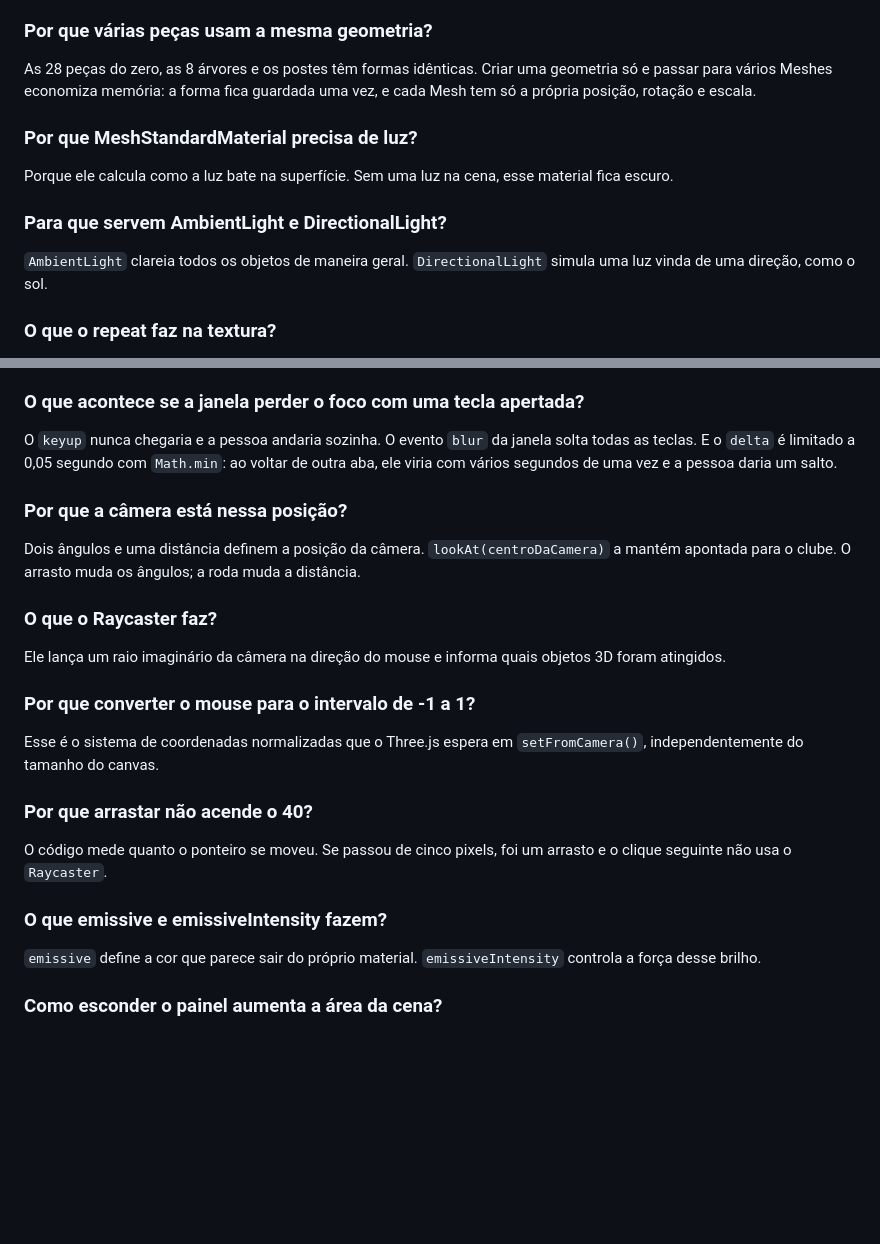
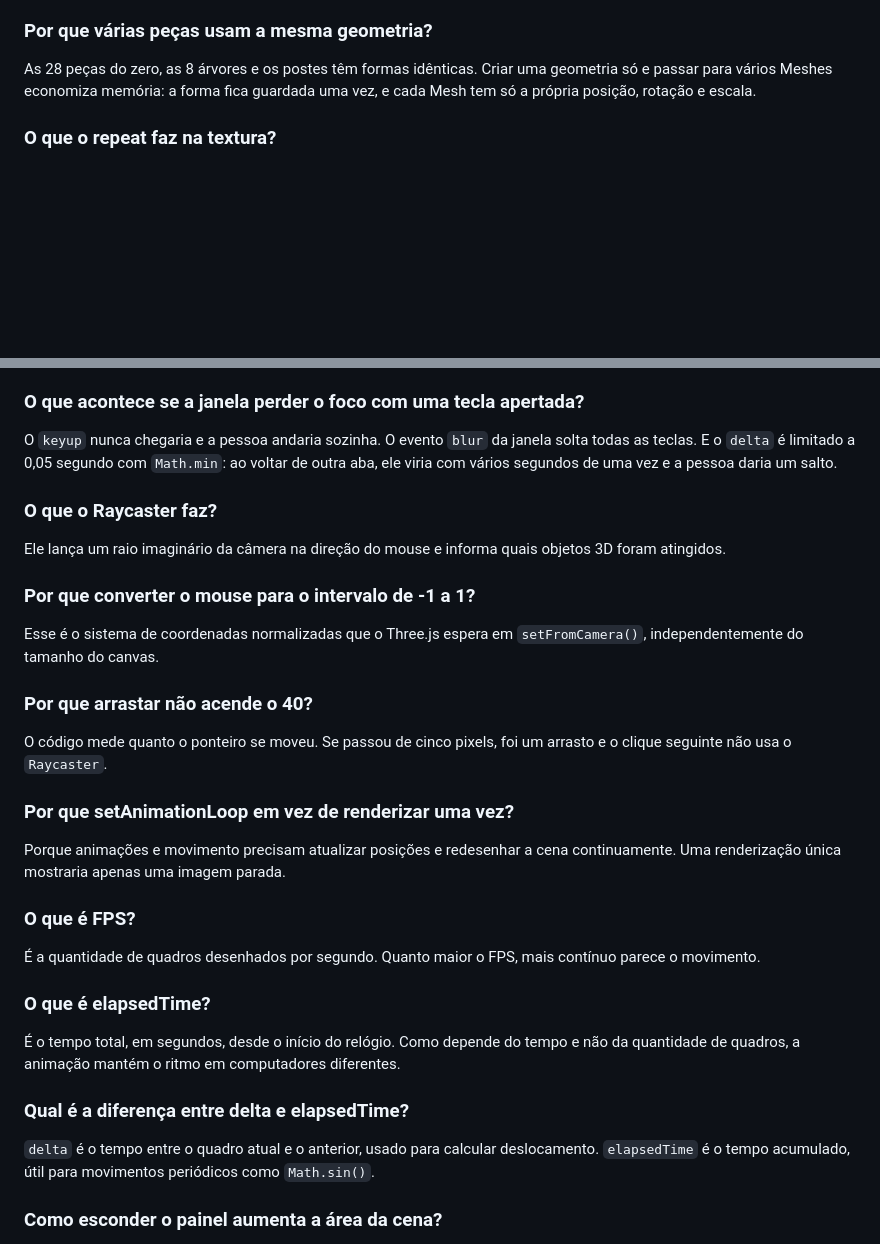
Before and after one commit to TiagoNovaix/N1-computacao-aperibe, a Markdown page: ROTEIRO-APRESENTACAO.md, 2 parts joined by grey strips. Drawn GitHub-style; blank space fills up the shorter version.

```diff
--- a/ROTEIRO-APRESENTACAO.md
+++ b/ROTEIRO-APRESENTACAO.md
@@ -74,14 +73,6 @@ Todo objeto passa pelos mesmos três passos: `new THREE.Mesh(geometria, material
 
 As 28 peças do zero, as 8 árvores e os postes têm formas idênticas. Criar uma geometria só e passar para vários Meshes economiza memória: a forma fica guardada uma vez, e cada Mesh tem só a própria posição, rotação e escala.
 
-### Por que MeshStandardMaterial precisa de luz?
-
-Porque ele calcula como a luz bate na superfície. Sem uma luz na cena, esse material fica escuro.
-
-### Para que servem AmbientLight e DirectionalLight?
-
-`AmbientLight` clareia todos os objetos de maneira geral. `DirectionalLight` simula uma luz vinda de uma direção, como o sol.
-
 ### O que o repeat faz na textura?
 
 Ele repete a imagem em vez de esticá-la uma única vez. `repeat.set(12, 10)` desenha doze repetições no eixo horizontal e dez no vertical, cobrindo o terreno maior.
@@ -170,10 +157,6 @@ As teclas viram duas direções, `direcaoX` e `direcaoZ`, que valem -1, 0 ou 1.
 
 O `keyup` nunca chegaria e a pessoa andaria sozinha. O evento `blur` da janela solta todas as teclas. E o `delta` é limitado a 0,05 segundo com `Math.min`: ao voltar de outra aba, ele viria com vários segundos de uma vez e a pessoa daria um salto.
 
-### Por que a câmera está nessa posição?
-
-Dois ângulos e uma distância definem a posição da câmera. `lookAt(centroDaCamera)` a mantém apontada para o clube. O arrasto muda os ângulos; a roda muda a distância.
-
 ### O que o Raycaster faz?
 
 Ele lança um raio imaginário da câmera na direção do mouse e informa quais objetos 3D foram atingidos.
@@ -186,9 +169,21 @@ Esse é o sistema de coordenadas normalizadas que o Three.js espera em `setFromC
 
 O código mede quanto o ponteiro se moveu. Se passou de cinco pixels, foi um arrasto e o clique seguinte não usa o `Raycaster`.
 
-### O que emissive e emissiveIntensity fazem?
+### Por que setAnimationLoop em vez de renderizar uma vez?
 
-`emissive` define a cor que parece sair do próprio material. `emissiveIntensity` controla a força desse brilho.
+Porque animações e movimento precisam atualizar posições e redesenhar a cena continuamente. Uma renderização única mostraria apenas uma imagem parada.
+
+### O que é FPS?
+
+É a quantidade de quadros desenhados por segundo. Quanto maior o FPS, mais contínuo parece o movimento.
+
+### O que é elapsedTime?
+
+É o tempo total, em segundos, desde o início do relógio. Como depende do tempo e não da quantidade de quadros, a animação mantém o ritmo em computadores diferentes.
+
+### Qual é a diferença entre delta e elapsedTime?
+
+`delta` é o tempo entre o quadro atual e o anterior, usado para calcular deslocamento. `elapsedTime` é o tempo acumulado, útil para movimentos periódicos como `Math.sin()`.
 
 ### Como esconder o painel aumenta a área da cena?
 
```
Also changed, not shown: other parts of ROTEIRO-APRESENTACAO.md (+65 -70 lines).
